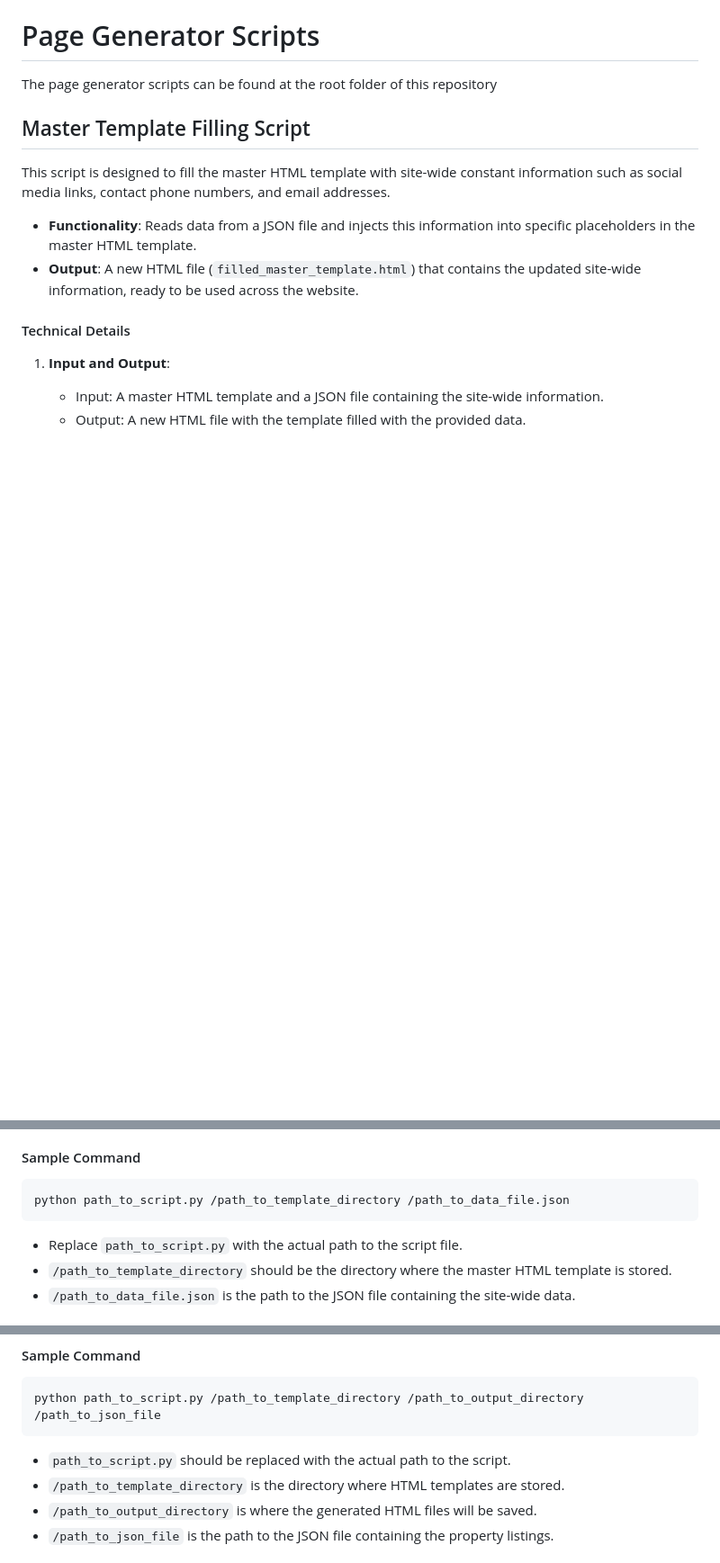
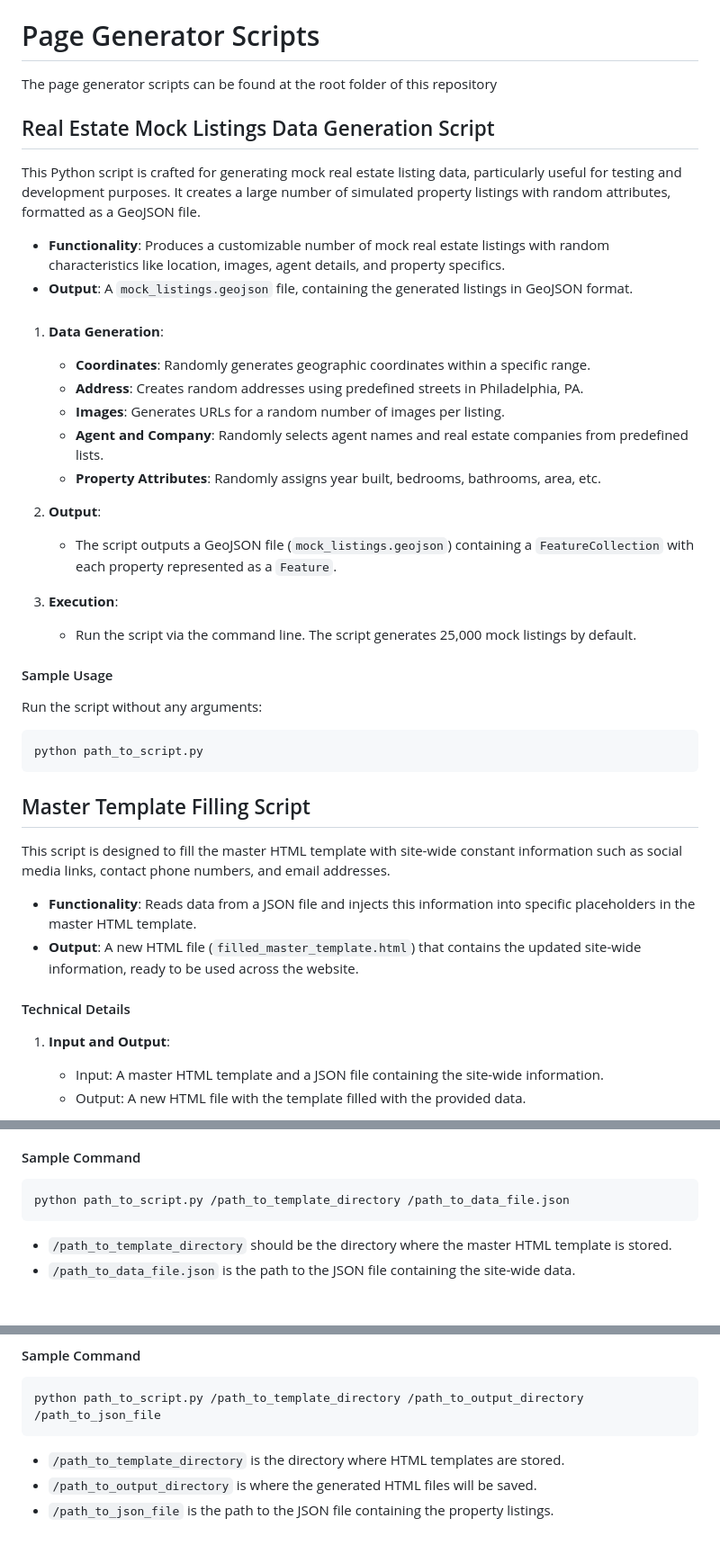
Before and after one commit to Theodore-Jones-IT-Consulting/Estate-Static-CMS, a Markdown page: README.md, 3 parts joined by grey strips. Shown at 90% size. Drawn GitHub-style; blank space fills up the shorter version.

````diff
--- a/README.md
+++ b/README.md
@@ -10,6 +10,34 @@ Requirements:
 # Page Generator Scripts
 
 The page generator scripts can be found at the root folder of this repository
+
+## Real Estate Mock Listings Data Generation Script
+
+This Python script is crafted for generating mock real estate listing data, particularly useful for testing and development purposes. It creates a large number of simulated property listings with random attributes, formatted as a GeoJSON file.
+
+- **Functionality**: Produces a customizable number of mock real estate listings with random characteristics like location, images, agent details, and property specifics.
+- **Output**: A `mock_listings.geojson` file, containing the generated listings in GeoJSON format.
+
+###
+
+1. **Data Generation**:
+   - **Coordinates**: Randomly generates geographic coordinates within a specific range.
+   - **Address**: Creates random addresses using predefined streets in Philadelphia, PA.
+   - **Images**: Generates URLs for a random number of images per listing.
+   - **Agent and Company**: Randomly selects agent names and real estate companies from predefined lists.
+   - **Property Attributes**: Randomly assigns year built, bedrooms, bathrooms, area, etc.
+
+2. **Output**:
+   - The script outputs a GeoJSON file (`mock_listings.geojson`) containing a `FeatureCollection` with each property represented as a `Feature`.
+
+3. **Execution**:
+   - Run the script via the command line. The script generates 25,000 mock listings by default.
+
+#### Sample Usage
+Run the script without any arguments:
+```bash
+python path_to_script.py
+```
 
 ## Master Template Filling Script
 
@@ -39,7 +67,6 @@ This script is designed to fill the master HTML template with site-wide constant
 python path_to_script.py /path_to_template_directory /path_to_data_file.json
 ```
 
-- Replace `path_to_script.py` with the actual path to the script file.
 - `/path_to_template_directory` should be the directory where the master HTML template is stored.
 - `/path_to_data_file.json` is the path to the JSON file containing the site-wide data.
 
@@ -74,7 +101,6 @@ This Python script is designed to create paginated HTML pages for property listi
 python path_to_script.py /path_to_template_directory /path_to_output_directory /path_to_json_file
 ```
 
-- `path_to_script.py` should be replaced with the actual path to the script.
 - `/path_to_template_directory` is the directory where HTML templates are stored.
 - `/path_to_output_directory` is where the generated HTML files will be saved.
 - `/path_to_json_file` is the path to the JSON file containing the property listings.
````
Also changed, not shown: other parts of README.md (+0 -3 lines).
